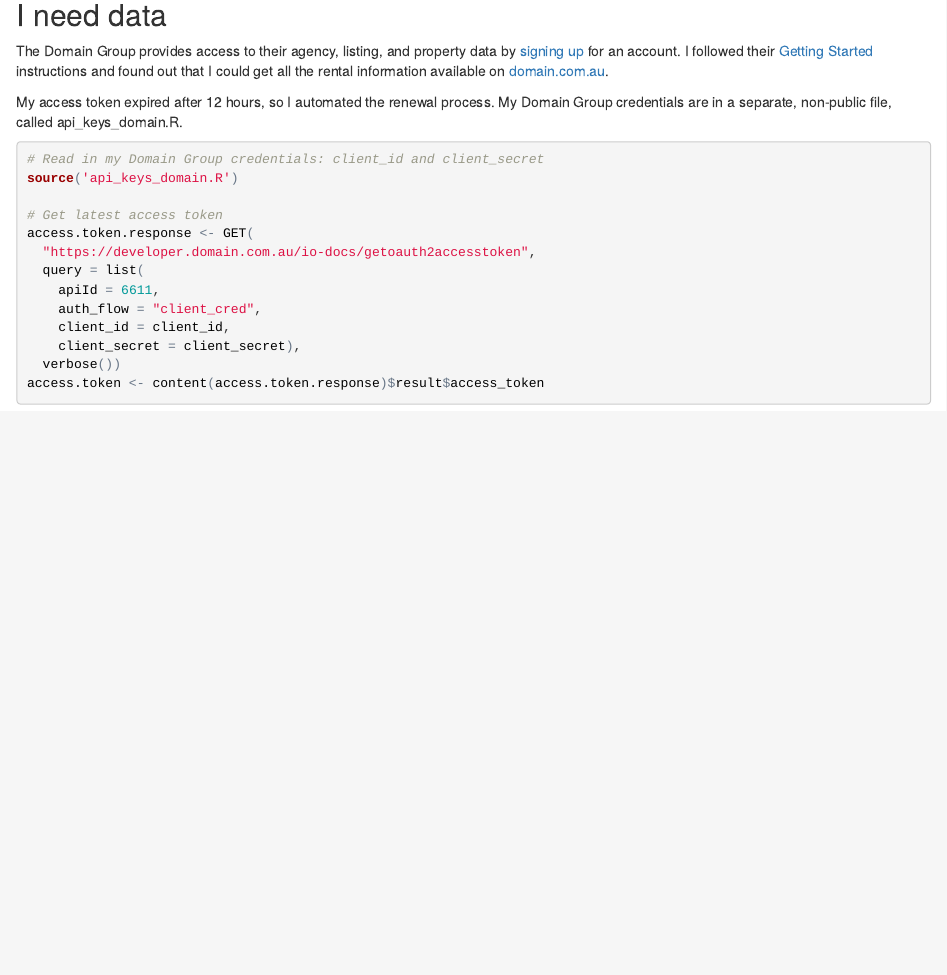
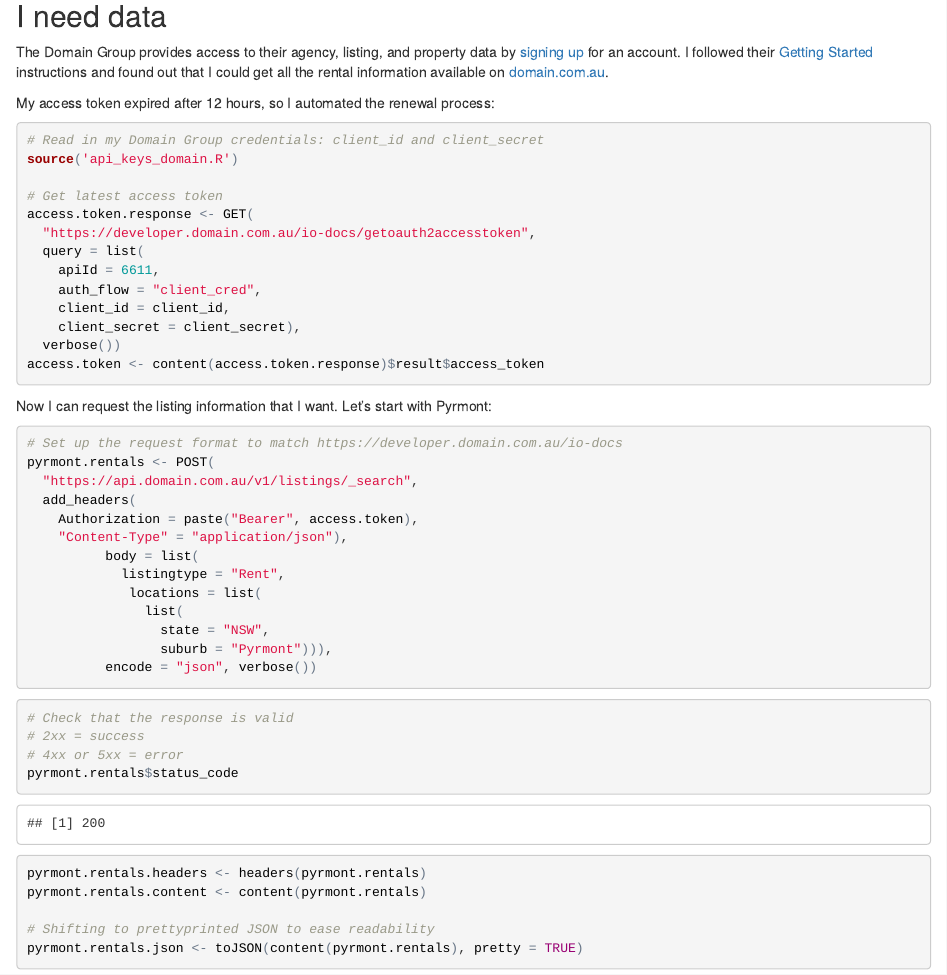
Before and after one commit to vlowe/RentalMarket, an R Markdown document (rental_market.Rmd): the page in a window 1100 px wide, from 120 px down before the commit and from 110 px down after it, so that both start at the same text. The pictures show the output file rental_market.html that the author committed with the source, opened offline.

Commit message:
Request listing information for rentals in Pyrmont
The listing API uses JSON so I need to phrase my request in the right format.
In this iteration, I included:
- My access token
- The listing type: Rent
- The location: Pyrmont, NSW

````diff
--- a/rental_market.Rmd
+++ b/rental_market.Rmd
@@ -15,8 +15,8 @@ pacman::p_load(httr, jsonlite)
 
 The Domain Group provides access to their agency, listing, and property data by [signing up](https://developer.domain.com.au/docs) for an account. I followed their [Getting Started](https://developer.domain.com.au/docs/read/Getting_Started) instructions and found out that I could get all the rental information available on [domain.com.au](domain.com.au).
 
-My access token expired after 12 hours, so I automated the renewal process. My Domain Group credentials are in a separate, non-public file, called api_keys_domain.R.
-```{r use the domain.com.au listing API}
+My access token expired after 12 hours, so I automated the renewal process:
+```{r get access to the Domain Group}
 # Read in my Domain Group credentials: client_id and client_secret
 source('api_keys_domain.R')
 
@@ -31,3 +31,31 @@ access.token.response <- GET(
   verbose())
 access.token <- content(access.token.response)$result$access_token
 ```
+
+Now I can request the listing information that I want. Let's start with Pyrmont:
+```{r use the listing API}
+# Set up the request format to match https://developer.domain.com.au/io-docs
+pyrmont.rentals <- POST(
+  "https://api.domain.com.au/v1/listings/_search",
+  add_headers(
+    Authorization = paste("Bearer", access.token),
+    "Content-Type" = "application/json"),
+          body = list(
+            listingtype = "Rent",
+             locations = list(
+               list(
+                 state = "NSW",
+                 suburb = "Pyrmont"))),
+          encode = "json", verbose())
+
+# Check that the response is valid
+# 2xx = success
+# 4xx or 5xx = error
+pyrmont.rentals$status_code
+
+pyrmont.rentals.headers <- headers(pyrmont.rentals)
+pyrmont.rentals.content <- content(pyrmont.rentals)
+
+# Shifting to prettyprinted JSON to ease readability
+pyrmont.rentals.json <- toJSON(content(pyrmont.rentals), pretty = TRUE)
+```
````
Also changed, not shown: rental_market.html.
